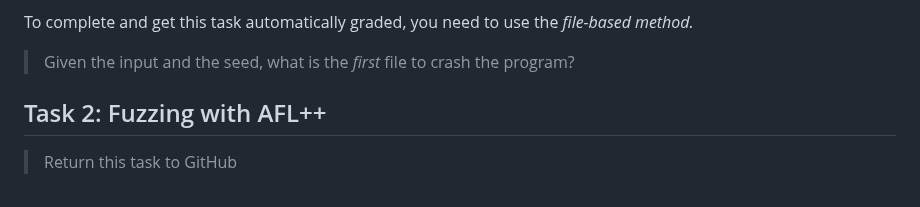
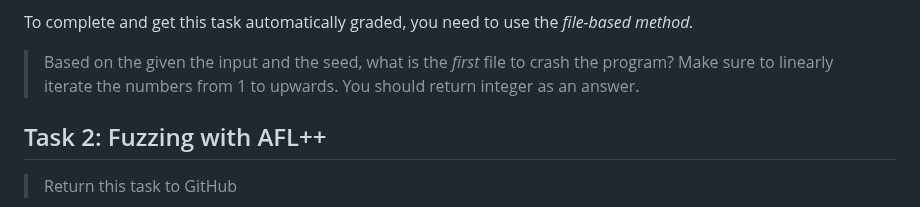
Before and after one commit to ouspg/CyberSecurityTesting101, a Markdown page: 6.Fuzzing/README.md, the part around the change. Rendered like a GitHub page.

Commit message:
Week 6: Clarifications

```diff
--- a/6.Fuzzing/README.md
+++ b/6.Fuzzing/README.md
@@ -106,7 +106,7 @@ There are two ways to actively fuzz test the program:
 
 To complete and get this task automatically graded, you need to use the *file-based method.*
 
-> Given the input and the seed, what is the *first* file to crash the program?
+> Based on the given the input and the seed, what is the *first* file to crash the program? Make sure to linearly iterate the numbers from 1 to upwards. You should return integer as an answer.
 
 ## Task 2: Fuzzing with AFL++
 
```
